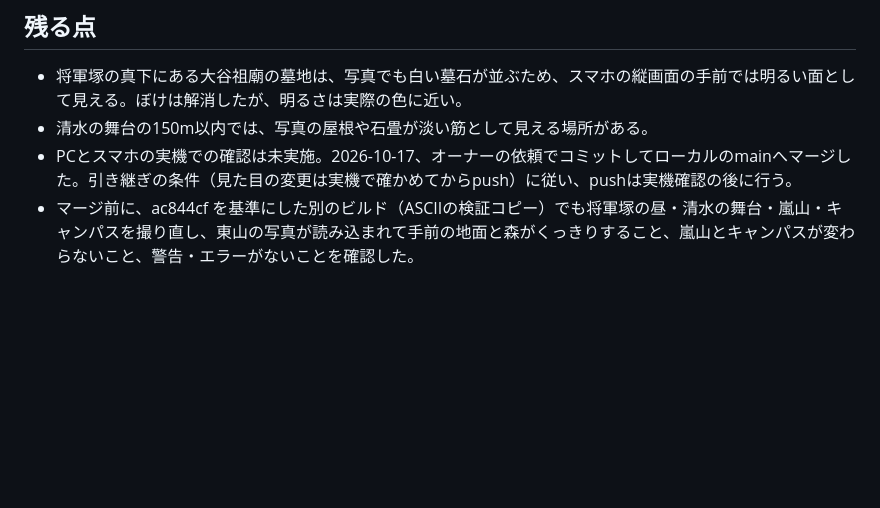
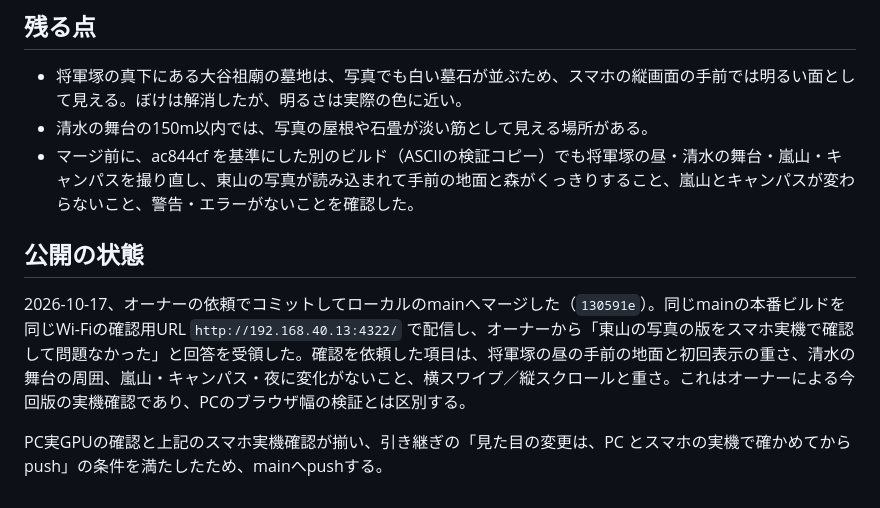
Before and after one commit to lingmulongtai/KUAS-Photography-Club, a Markdown page: docs/higashiyama-photo-2026-10-17.md, the part around the change. Drawn GitHub-style; blank space fills up the shorter version.

Commit message:
docs: record phone acceptance for the Higashiyama photo
The owner checked the merged build on a physical phone over the same
Wi-Fi and found no problems, which completes the PC and phone check
required before publishing.

Co-Authored-By: Claude Opus 5.5 <noreply@anthropic.com>

```diff
--- a/docs/higashiyama-photo-2026-10-17.md
+++ b/docs/higashiyama-photo-2026-10-17.md
@@ -40,5 +40,10 @@ z16（約1.95m/画素）で4×4kmにすると同じ容量に収まるが、樹
 
 - 将軍塚の真下にある大谷祖廟の墓地は、写真でも白い墓石が並ぶため、スマホの縦画面の手前では明るい面として見える。ぼけは解消したが、明るさは実際の色に近い。
 - 清水の舞台の150m以内では、写真の屋根や石畳が淡い筋として見える場所がある。
-- PCとスマホの実機での確認は未実施。2026-10-17、オーナーの依頼でコミットしてローカルのmainへマージした。引き継ぎの条件（見た目の変更は実機で確かめてからpush）に従い、pushは実機確認の後に行う。
 - マージ前に、ac844cf を基準にした別のビルド（ASCIIの検証コピー）でも将軍塚の昼・清水の舞台・嵐山・キャンパスを撮り直し、東山の写真が読み込まれて手前の地面と森がくっきりすること、嵐山とキャンパスが変わらないこと、警告・エラーがないことを確認した。
+
+## 公開の状態
+
+2026-10-17、オーナーの依頼でコミットしてローカルのmainへマージした（`130591e`）。同じmainの本番ビルドを同じWi-Fiの確認用URL `http://192.168.40.13:4322/` で配信し、オーナーから「東山の写真の版をスマホ実機で確認して問題なかった」と回答を受領した。確認を依頼した項目は、将軍塚の昼の手前の地面と初回表示の重さ、清水の舞台の周囲、嵐山・キャンパス・夜に変化がないこと、横スワイプ／縦スクロールと重さ。これはオーナーによる今回版の実機確認であり、PCのブラウザ幅の検証とは区別する。
+
+PC実GPUの確認と上記のスマホ実機確認が揃い、引き継ぎの「見た目の変更は、PC とスマホの実機で確かめてから push」の条件を満たしたため、mainへpushする。
```
